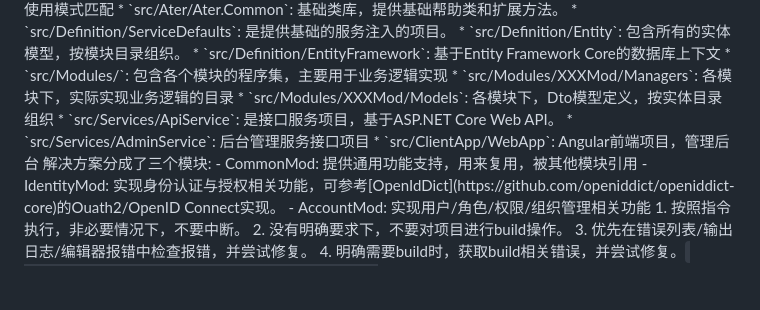
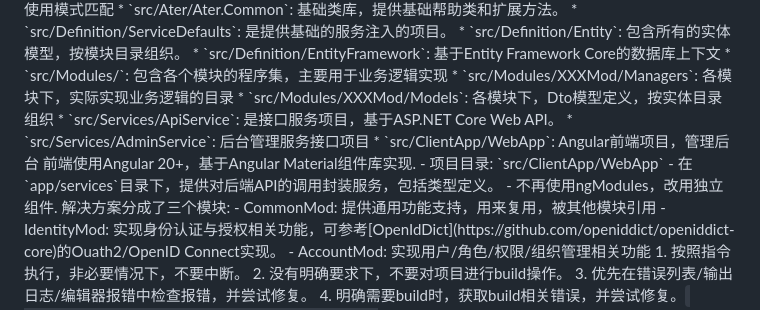
Before and after one commit to AterDev/IAM, a Markdown page: .github/copilot-instructions.md, the part around the change. GitHub-like rendering; blank space fills up the shorter version.

Commit message:
add frontend  instructions

```diff
--- a/.github/copilot-instructions.md
+++ b/.github/copilot-instructions.md
@@ -33,6 +33,14 @@
 * `src/ClientApp/WebApp`: Angular前端项目，管理后台
 </structure>
 
+<frontend>
+前端使用Angular 20+，基于Angular Material组件库实现.
+- 项目目录: `src/ClientApp/WebApp`
+- 在`app/services`目录下，提供对后端API的调用封装服务，包括类型定义。
+- 不再使用ngModules，改用独立组件.
+
+</frontend>
+
 <modules>
 解决方案分成了三个模块:
 - CommonMod: 提供通用功能支持，用来复用，被其他模块引用
```
